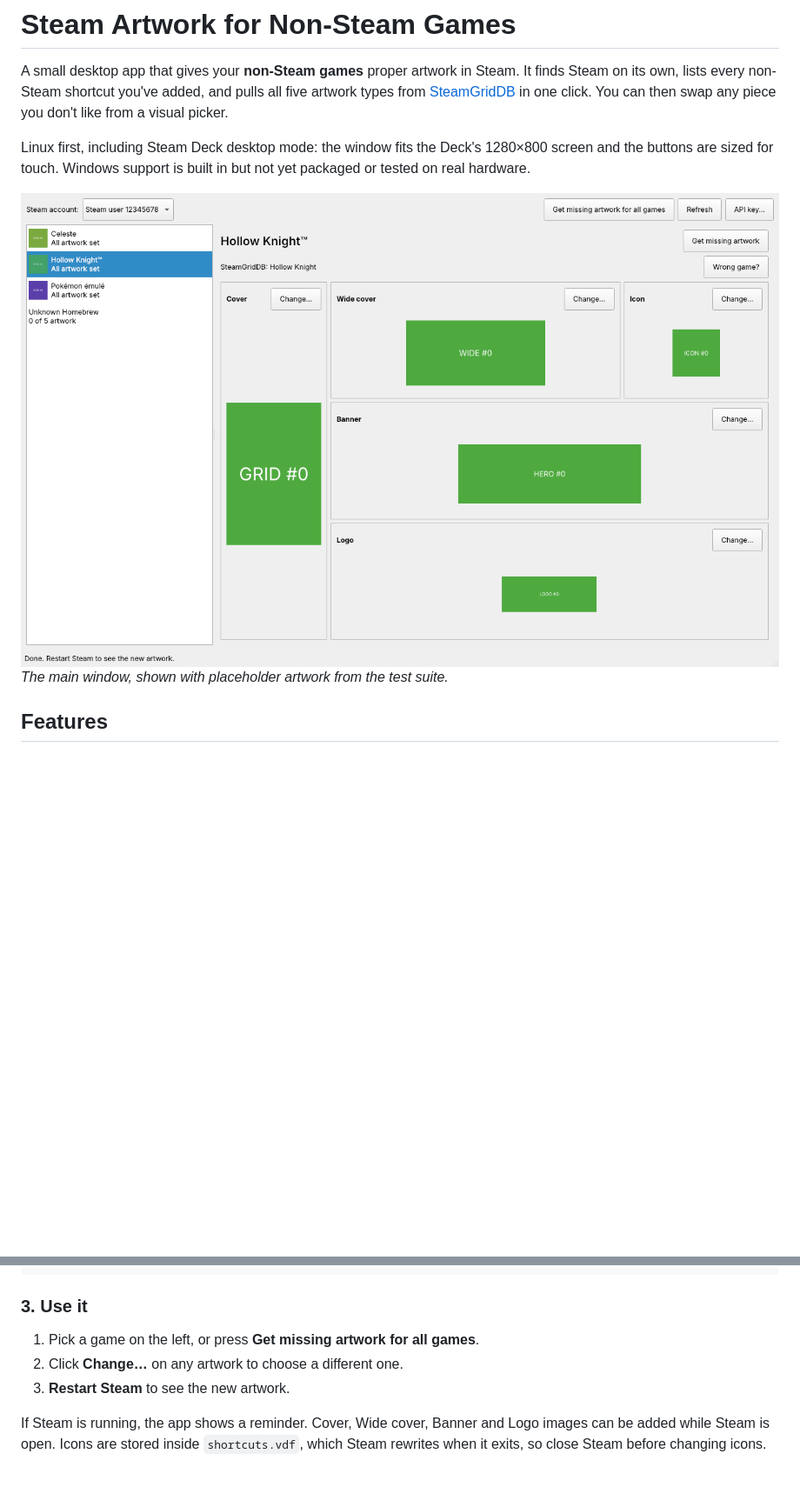
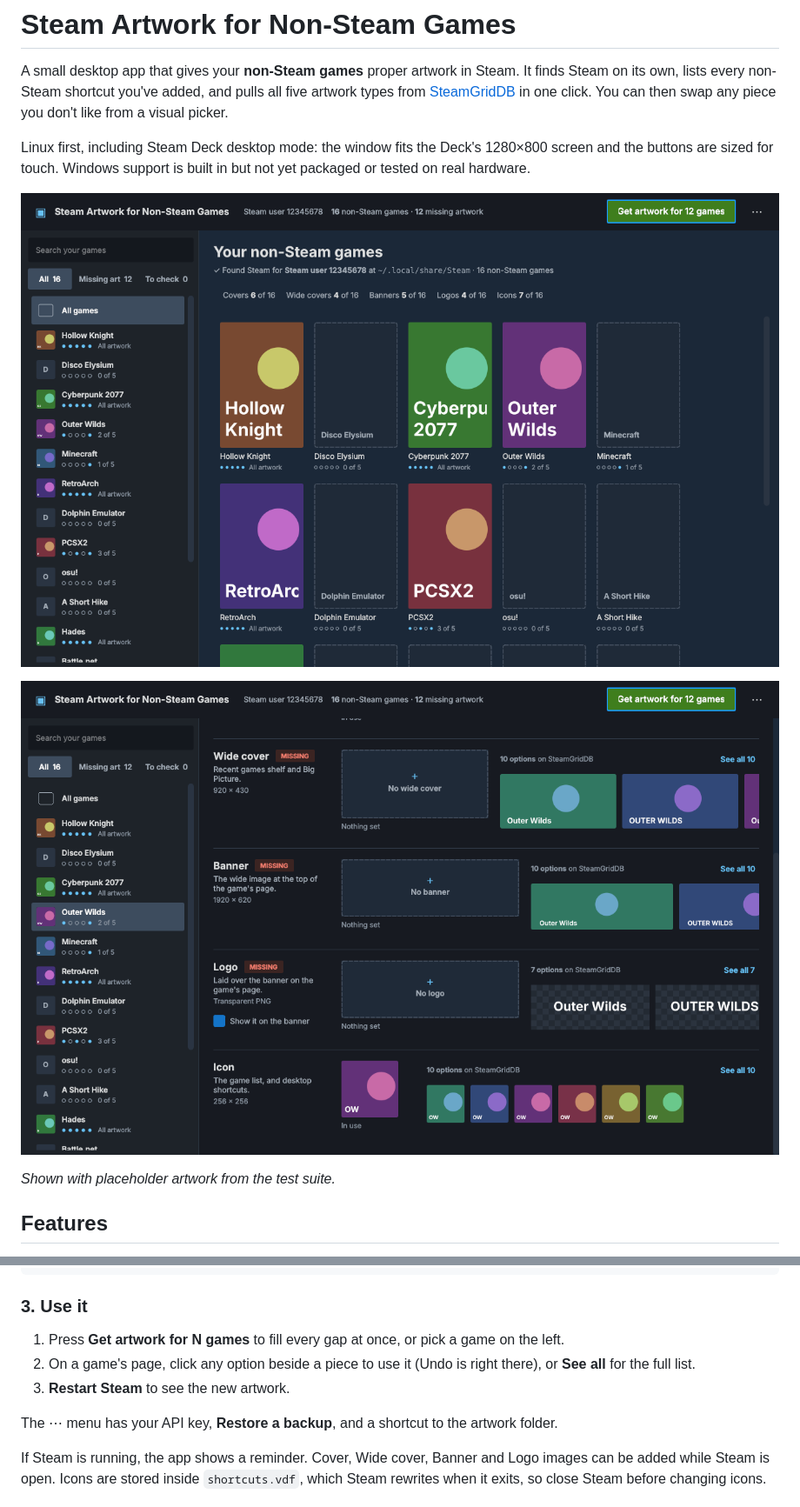
Before and after one commit to acidtwin/SteamArtworkForNonSteamGames, a Markdown page: README.md, 2 parts joined by grey strips. Shown at 87% size. GitHub-like rendering; pictures changed too: docs/game-page.png (added), docs/screenshot.png; blank space fills up the shorter version.

```diff
--- a/README.md
+++ b/README.md
@@ -4,8 +4,11 @@ A small desktop app that gives your **non-Steam games** proper artwork in Steam.
 
 Linux first, including Steam Deck desktop mode: the window fits the Deck's 1280×800 screen and the buttons are sized for touch. Windows support is built in but not yet packaged or tested on real hardware.
 
-![Main window](docs/screenshot.png)
-*The main window, shown with placeholder artwork from the test suite.*
+![Start page](docs/screenshot.png)
+
+![A game's page](docs/game-page.png)
+
+*Shown with placeholder artwork from the test suite.*
 
 ## Features
 
@@ -45,9 +50,11 @@ python3 -m steam_artwork_finder
 
 ### 3. Use it
 
-1. Pick a game on the left, or press **Get missing artwork for all games**.
-2. Click **Change…** on any artwork to choose a different one.
+1. Press **Get artwork for N games** to fill every gap at once, or pick a game on the left.
+2. On a game's page, click any option beside a piece to use it (Undo is right there), or **See all** for the full list.
 3. **Restart Steam** to see the new artwork.
+
+The ⋯ menu has your API key, **Restore a backup**, and a shortcut to the artwork folder.
 
 If Steam is running, the app shows a reminder. Cover, Wide cover, Banner and Logo images can be added while Steam is open. Icons are stored inside `shortcuts.vdf`, which Steam rewrites when it exits, so close Steam before changing icons.
 
```
Also changed, not shown: other parts of README.md (+8 -7 lines), DESIGN.md (added, +208 -0 lines), PRODUCT.md (+1 -1 lines), design/architecture.md (+23 -21 lines), 13 other files.
